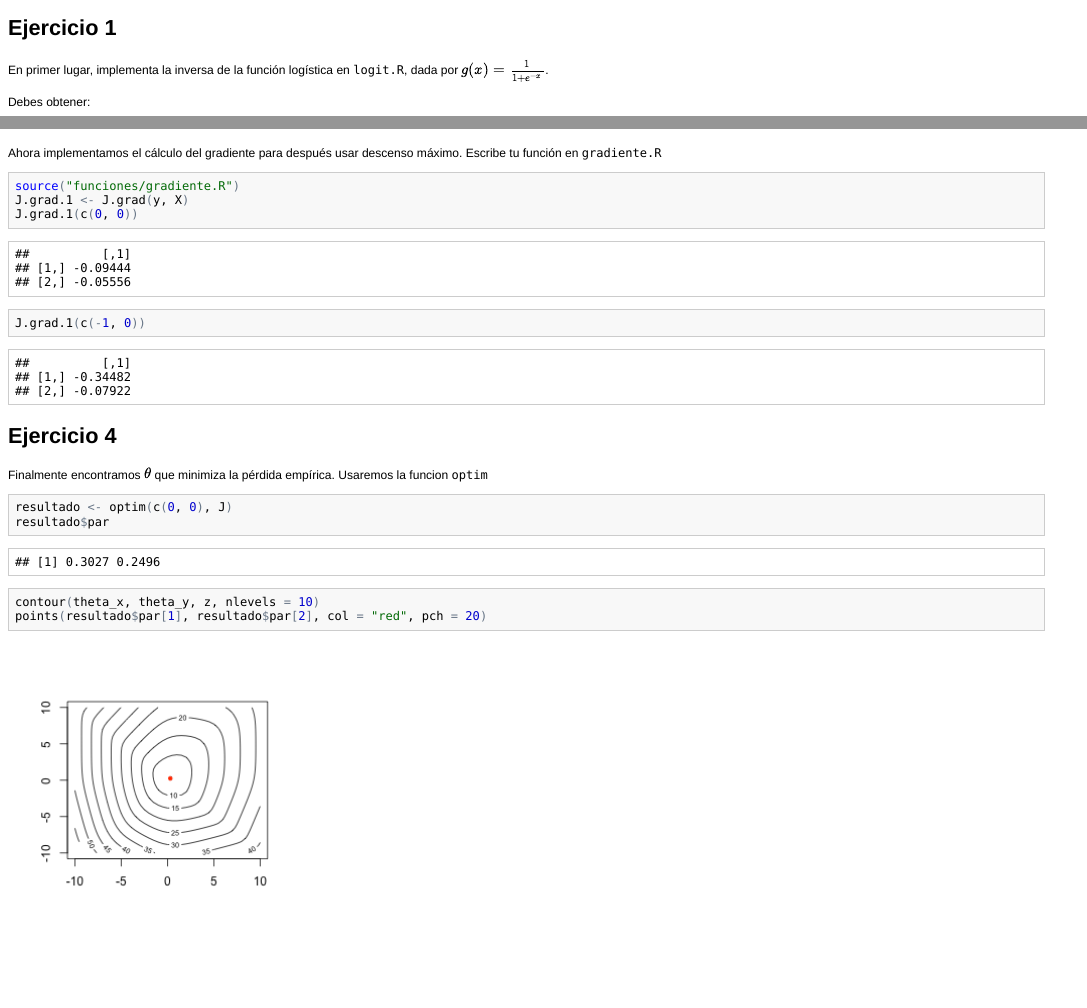
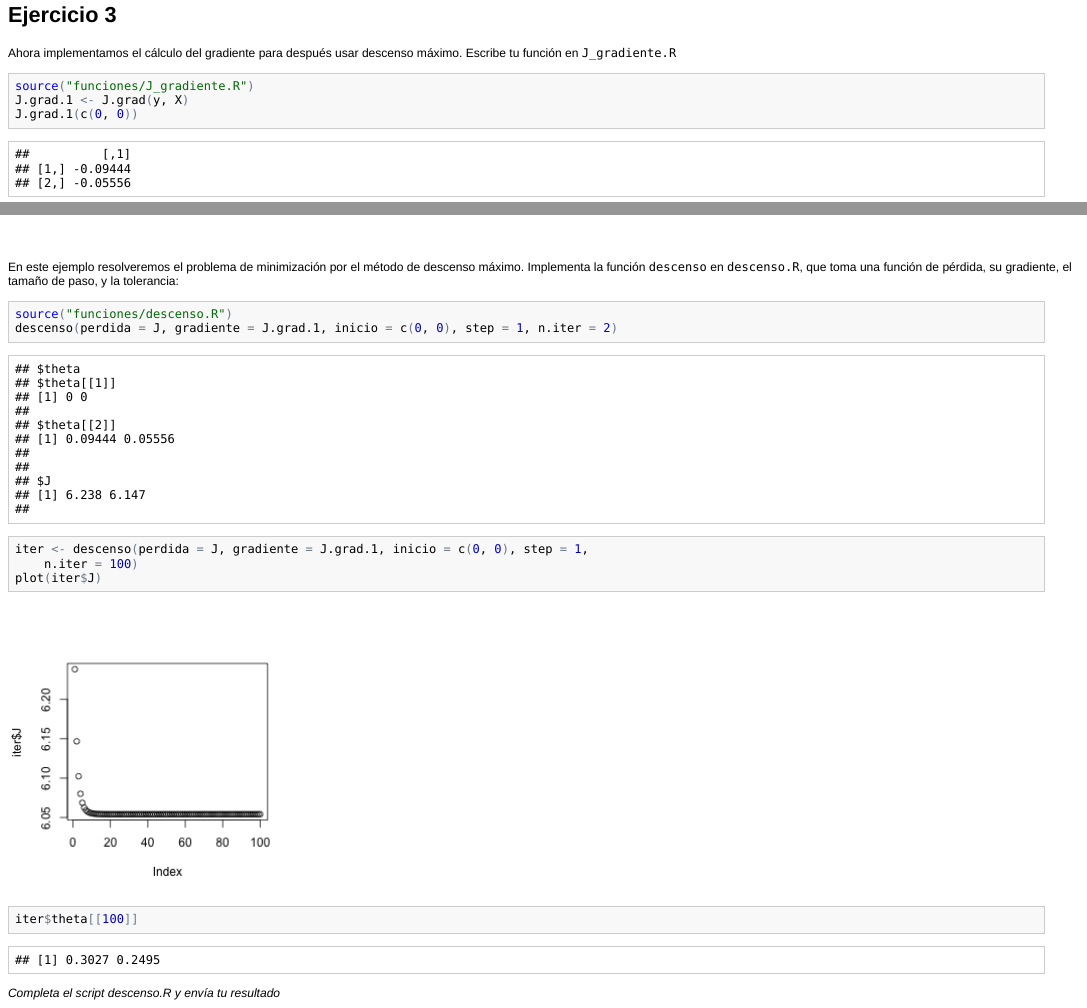
Before and after one commit to felipegonzalez/evaluador-tareas, an R Markdown document (ejemplo/tarea-1.Rmd): the page in a window 1100 px wide, from 100 px down before the commit and from 1840 px down after it, and a second part further down, joined at a grey line. The pictures show the output file ejemplo/tarea-1.html that the author committed with the source, opened offline.

Commit message:
Agregar en ejemplo parte de descenso máximo

````diff
--- /dev/null
+++ b/ejemplo/funciones/descenso.R
@@ -0,0 +1,11 @@
+descenso <- function(perdida, gradiente, inicio, step, n.iter){
+  theta.iter <- list()
+  theta.iter[[1]] <- inicio
+  if(n.iter > 1){
+    for(i in 2:n.iter){
+      theta.iter[[i]] <- theta.iter[[i-1]] - step * as.numeric(gradiente(theta.iter[[i-1]]))
+    }
+  }
+  J.iter <- sapply(theta.iter, perdida)
+  list(theta= theta.iter, J = J.iter )
+}
--- a/ejemplo/tarea-1.Rmd
+++ b/ejemplo/tarea-1.Rmd
@@ -59,9 +65,9 @@ contour(theta_x,theta_y,z,  nlevels=10)
 ## Ejercicio 3
 
-Ahora implementamos el cálculo del gradiente para después usar descenso máximo. Escribe tu función en `gradiente.R`
+Ahora implementamos el cálculo del gradiente para después usar descenso máximo. Escribe tu función en `J_gradiente.R`
 
 ```{r}
-source('funciones/gradiente.R')
+source('funciones/J_gradiente.R')
 J.grad.1 <- J.grad(y, X)
 J.grad.1(c(0,0))
 J.grad.1(c(-1,0))
@@ -70,6 +80,6 @@ J.grad.1(c(-1,0))
 ## Ejercicio 4
 
-Finalmente encontramos $\theta$ que minimiza la pérdida empírica. Usaremos la funcion `optim`
+Finalmente encontramos $\theta$ que minimiza la pérdida empírica. Podríamos usar alguno de los algoritmos de la funcion `optim` :
 
 ```{r plot2, fig.width=4, fig.height=4}
 resultado <- optim(c(0,0), J)
@@ -77,3 +87,22 @@ resultado$par
 contour(theta_x,theta_y,z,  nlevels=10)
 points(resultado$par[1], resultado$par[2], col='red', pch=20)
 ```
+
+En este ejemplo resolveremos el problema de minimización por el método de descenso máximo. Implementa la función `descenso`  en `descenso.R`, que toma una función de pérdida, su gradiente, el tamaño de paso, y la tolerancia:
+
+```{r}
+source('funciones/descenso.R')
+descenso(perdida = J, gradiente = J.grad.1, inicio=c(0,0), step = 1, n.iter =2)
+```
+
+```{r, fig.width=4, fig.height=4}
+iter <- descenso(perdida = J, gradiente = J.grad.1, inicio=c(0,0), step=1, n.iter=100)
+plot(iter$J)
+iter$theta[[100]]
+```
+
+*Completa el script descenso.R y envía tu resultado*
+
+## Ejercicio 5
+
+```{r}
@@ -79,0 +113,6 @@ points(resultado$par[1], resultado$par[2], col='red', pch=20)
+J.spam <- J.perdida(y, X)
+J.grad.spam <- J.grad(y, X)
+iter <- descenso(perdida=J.spam, gradiente=J.grad.spam, inicio=rep(0,45), step=1, n.iter=200)
+plot(iter$J)
+plot(iter$theta[[200]])
+```
````
Also changed, not shown: ejemplo/figure/unnamed-chunk-5.png, ejemplo/funciones/J_gradiente.R (renamed from ejemplo/funciones/gradiente.R), ejemplo/tarea-1.html, ejemplo/tarea-1.md, ejemplo/tarea-1.Rmd (14 more changed lines).
